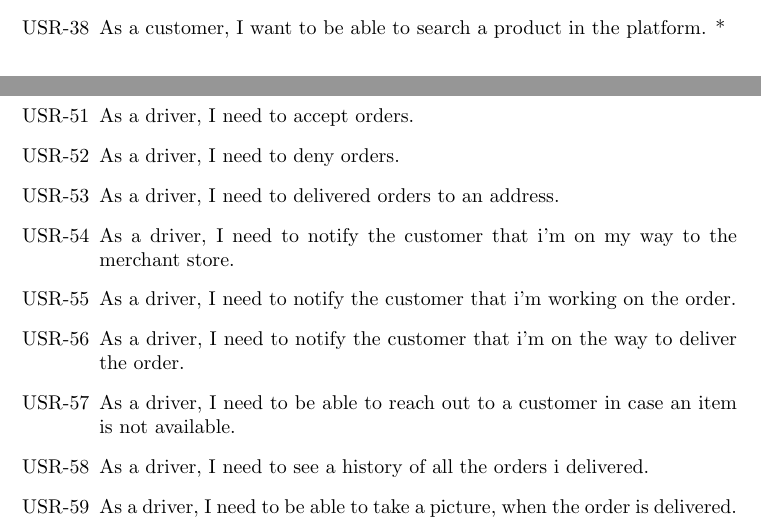
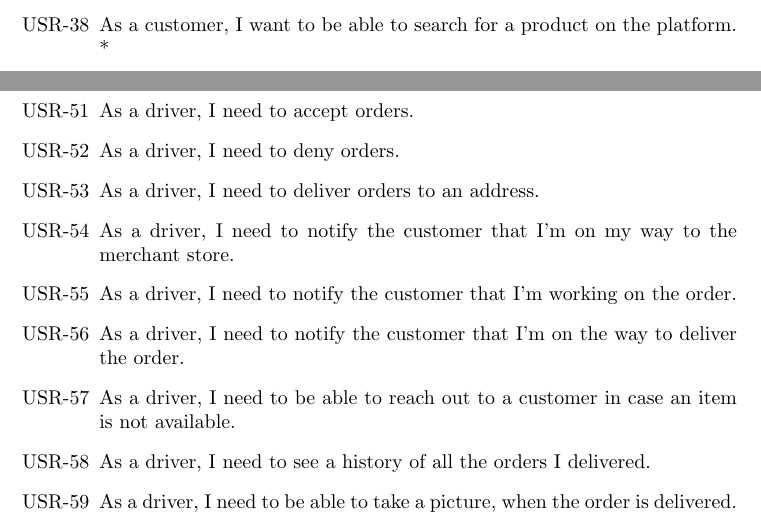
Before and after one commit to jjzcru/stevens-564, a LaTeX document (Final Project/psa.tex, which reads Final Project/sections/05 - Key Requirements.tex): two parts of pages 15 and 17 of 46 before the commit and two parts of pages 16 and 17 of 46 after it, joined at a grey line, cut so that both start at the same text. The pictures show the PDF file Final Project/psa.pdf that the author committed with the source.

Commit message:
fix: :bug: Fix Operating Requirements

```diff
--- a/Final Project/sections/05 - Key Requirements.tex
+++ b/Final Project/sections/05 - Key Requirements.tex
@@ -231,7 +231,7 @@ system requirements}.
     \item As a customer, I want to know the contact information of a
     particular merchant.
     \item As a customer, I want to be able to reach out for technical support.
-    \item As a customer, I want to be able to search a product in the
+    \item As a customer, I want to be able to search for a product on the
     platform. *
     \item As a customer, I want to be able to sort products by price.
     \item As a customer, I want to be able to sort merchants by distance.
@@ -249,30 +249,30 @@ system requirements}.
     \item As a driver, I want to be able to update my password.
     \item As a driver, I want to be able to sign out.
     \item As a driver, I need to notify the system that i am ready to
-    accept orders.
+    accept orders. *
     \item As a driver, I need to accept orders.
     \item As a driver, I need to deny orders.
-    \item As a driver, I need to delivered orders to an address.
-    \item As a driver, I need to notify the customer that i’m on my way to the
+    \item As a driver, I need to deliver orders to an address.
+    \item As a driver, I need to notify the customer that I’m on my way to the
     merchant store.
-    \item As a driver, I need to notify the customer that i’m working on the
+    \item As a driver, I need to notify the customer that I’m working on the
     order.
-    \item As a driver, I need to notify the customer that i’m on the way to
+    \item As a driver, I need to notify the customer that I’m on the way to
     deliver the order.
     \item As a driver, I need to be able to reach out to a customer in case an
     item is not available.
-    \item As a driver, I need to see a history of all the orders i delivered.
+    \item As a driver, I need to see a history of all the orders I delivered.
     \item As a driver, I need to be able to take a picture, when the order is
     delivered.
-    \item As a driver, I want to know if i am in an available area to receive
+    \item As a driver, I want to know if I am in an available area to receive
     orders. *
     \item As a driver, I want to know the route to deliver the customer order. *
-    \item As a driver, I want to be able to see the items in the order i
+    \item As a driver, I want to be able to see the items in the order I
     accepted.
     \item As a driver, I want to know the route to the merchant store from an
     order that i accepted. *
     \item As a driver, I want to be able to reach out for technical support.
-    \item As a driver, I want to know how much profit i made from an order. *
+    \item As a driver, I want to know how much profit I made from an order. *
     \item As a driver, I want to be able to reset my password.
     \item As a driver, I want to be mark an order as delivered.
     \item As a driver, I want to know where I'm located inside a map.
```
Also changed, not shown: Final Project/psa.pdf, Final Project/sections/05 - Key Requirements.tex (24 more changed lines).
